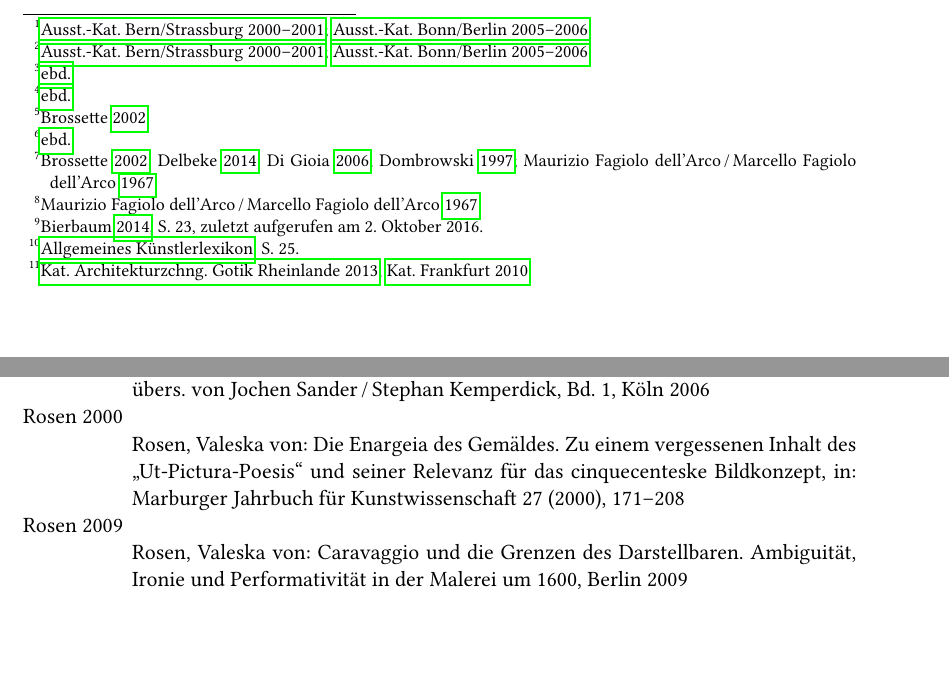
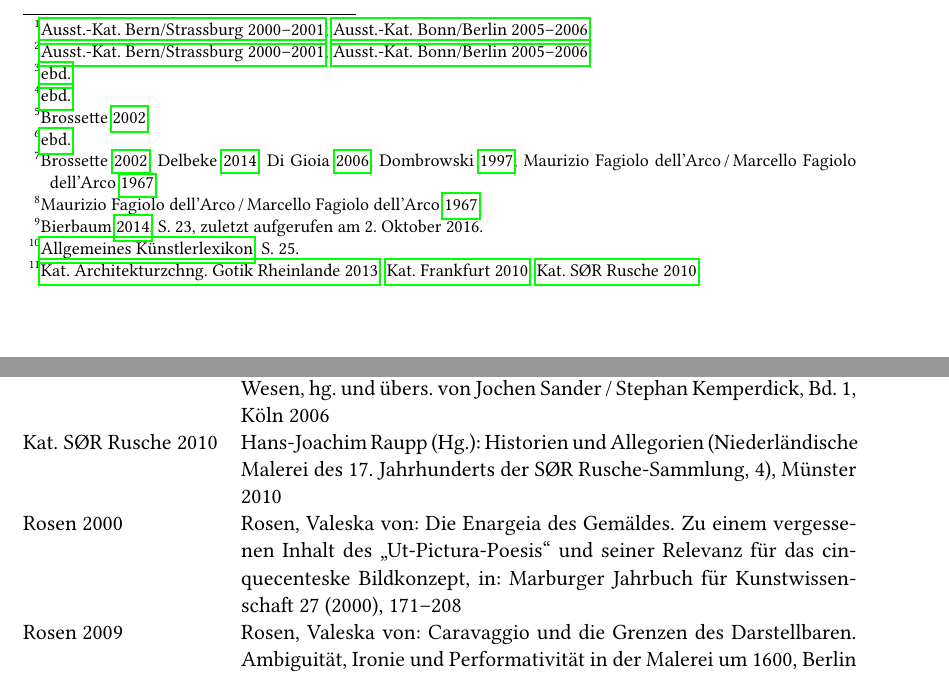
Before and after one commit to LukasCBossert/biblatex-arthistory-bonn, a LaTeX book (arthistory-test.tex, which reads arthistory-examples.bib): two parts of pages 1 and 5 of 6, joined at a grey line, cut so that both start at the same text, the shorter picture padded with empty space. Compiled offline with pdfLaTeX.

Commit message:
#5 gelöst

```diff
--- a/arthistory-examples.bib
+++ b/arthistory-examples.bib
@@ -453,3 +458,10 @@
+  year     = {2010},
+  location = {Münster},
+  label    = {S{{\O}}R Rusche},
+  number   = {4},
+  series   = {Niederländische Malerei des 17. Jahrhunderts der S{{\O}}R Rusche-Sammlung},
+}
+
 @Comment{jabref-meta: databaseType:biblatex;}
 
 @Comment{jabref-entrytype: Review: req[author;number;title;subtitle;pages;volume;journaltitle;shortjournal;related;relatedtype;year] opt[]}
--- a/arthistory-test.tex
+++ b/arthistory-test.tex
@@ -11,7 +11,7 @@
 %style=authoryear-ibid,
 %citestyle=verbose-ibid,
 %  dashed=false,
-  width=5em,
+  width=10em,
 ]{biblatex}
 \addbibresource{arthistory-examples.bib}
 
@@ -41,7 +41,7 @@
 \footcite[23]{bierbaum2014}
 \footcite[25]{AllgemeinesKunstlerlexikon}
 
-\footcite{KatArchitekturzchng2013,KatFrankfurt2010}
+\footcite{KatArchitekturzchng2013,KatFrankfurt2010,KatSORRusche2010}
 \nocite{*}
 \printbibliography
 
```
Also changed, not shown: arthistory.bbx (+2 -2 lines), arthistory-test.pdf, arthistory-examples.bib (5 more changed lines).
